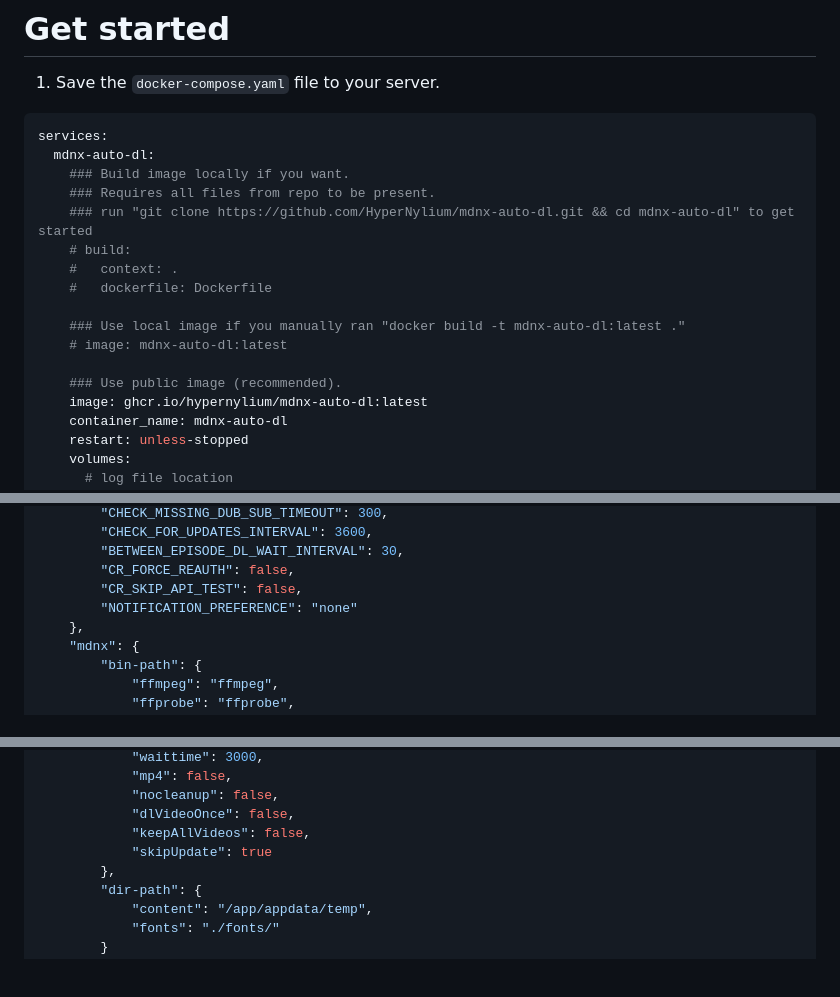
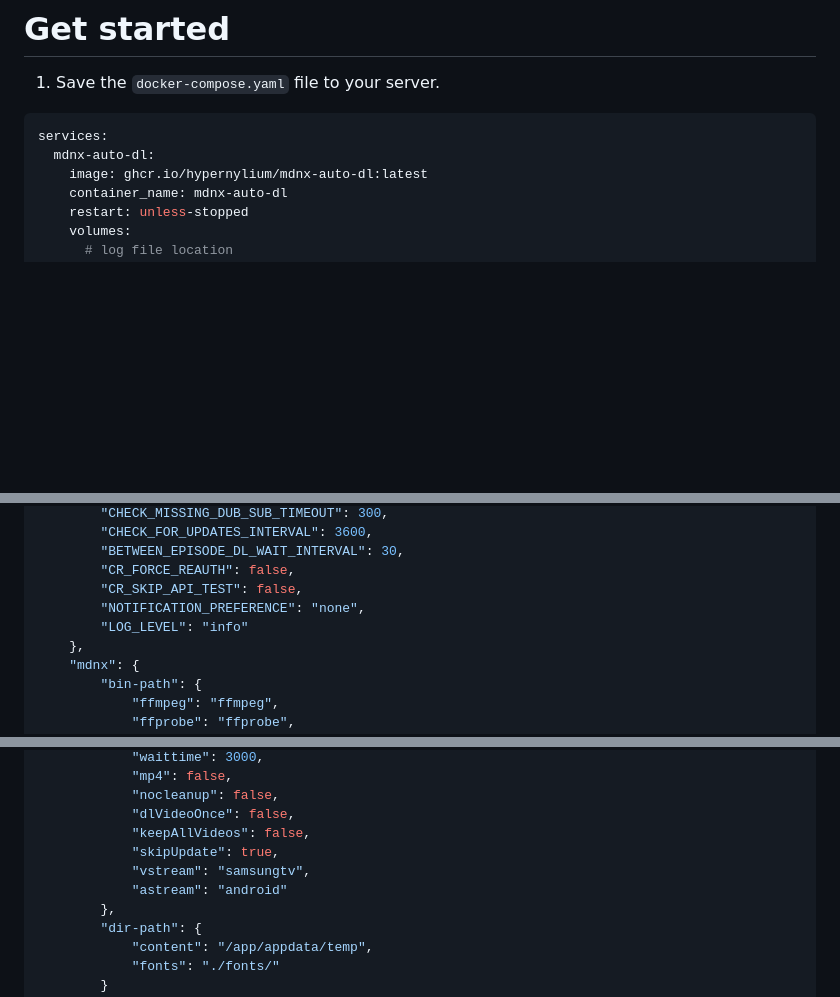
Before and after one commit to HyperNylium/mdnx-auto-dl, a Markdown page: README.md, 3 parts joined by grey strips. Drawn GitHub-style; blank space fills up the shorter version.

````diff
--- a/README.md
+++ b/README.md
@@ -12,17 +12,6 @@ This application only supports downloads from Crunchyroll at the moment even tho
 ```yaml
 services:
   mdnx-auto-dl:
-    ### Build image locally if you want.
-    ### Requires all files from repo to be present.
-    ### run "git clone https://github.com/HyperNylium/mdnx-auto-dl.git && cd mdnx-auto-dl" to get started
-    # build:
-    #   context: .
-    #   dockerfile: Dockerfile
-
-    ### Use local image if you manually ran "docker build -t mdnx-auto-dl:latest ."
-    # image: mdnx-auto-dl:latest
-
-    ### Use public image (recommended).
     image: ghcr.io/hypernylium/mdnx-auto-dl:latest
     container_name: mdnx-auto-dl
     restart: unless-stopped
@@ -95,7 +84,8 @@ These are planned to later become variables you can put into the `docker-compose
         "BETWEEN_EPISODE_DL_WAIT_INTERVAL": 30,
         "CR_FORCE_REAUTH": false,
         "CR_SKIP_API_TEST": false,
-        "NOTIFICATION_PREFERENCE": "none"
+        "NOTIFICATION_PREFERENCE": "none",
+        "LOG_LEVEL": "info"
     },
     "mdnx": {
         "bin-path": {
@@ -125,7 +115,9 @@ These are planned to later become variables you can put into the `docker-compose
             "nocleanup": false,
             "dlVideoOnce": false,
             "keepAllVideos": false,
-            "skipUpdate": true
+            "skipUpdate": true,
+            "vstream": "samsungtv",
+            "astream": "android"
         },
         "dir-path": {
             "content": "/app/appdata/temp",
````
Also changed, not shown: other parts of README.md (+1 -0 lines).
